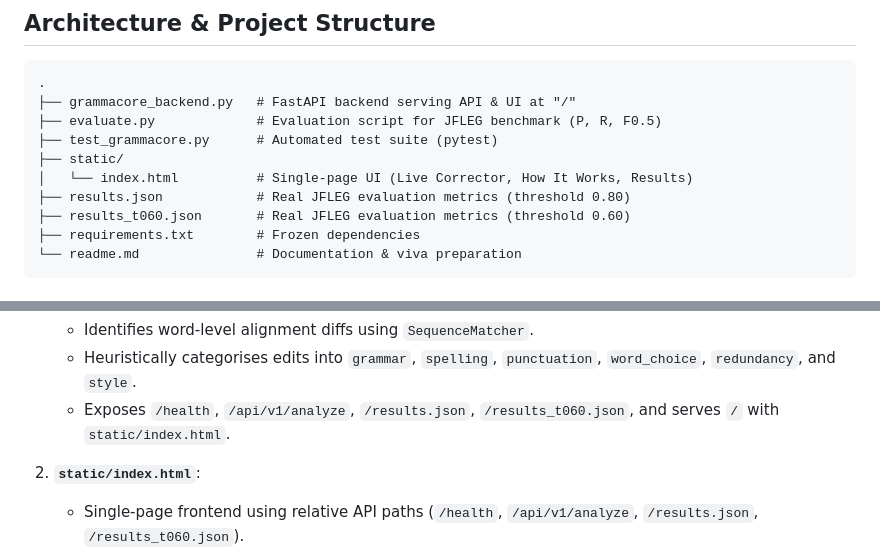
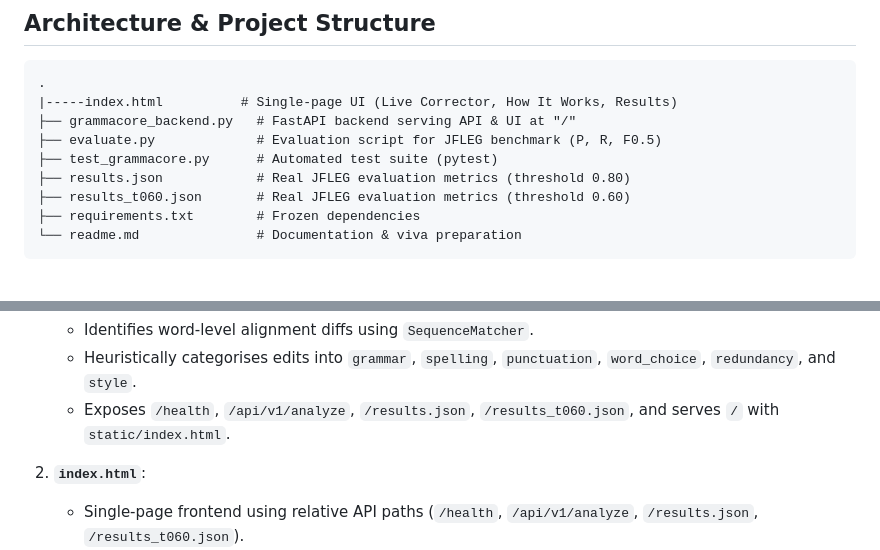
Before and after one commit to Abhinandan1289/Grammar-AutoCorrector, a Markdown page: readme.md, 2 parts joined by grey strips. Rendered like a GitHub page.

Commit message:
Revise readme for project structure and file paths
Updated project structure details and corrected file paths in the documentation.

````diff
--- a/readme.md
+++ b/readme.md
@@ -9,11 +9,10 @@ GrammaCore is an explainable grammar auto-correction web application powered by
 
 ```
 .
+|-----index.html          # Single-page UI (Live Corrector, How It Works, Results)
 ├── grammacore_backend.py   # FastAPI backend serving API & UI at "/"
 ├── evaluate.py             # Evaluation script for JFLEG benchmark (P, R, F0.5)
 ├── test_grammacore.py      # Automated test suite (pytest)
-├── static/
-│   └── index.html          # Single-page UI (Live Corrector, How It Works, Results)
 ├── results.json            # Real JFLEG evaluation metrics (threshold 0.80)
 ├── results_t060.json       # Real JFLEG evaluation metrics (threshold 0.60)
 ├── requirements.txt        # Frozen dependencies
@@ -29,7 +28,7 @@ GrammaCore is an explainable grammar auto-correction web application powered by
    - Heuristically categorises edits into `grammar`, `spelling`, `punctuation`, `word_choice`, `redundancy`, and `style`.
    - Exposes `/health`, `/api/v1/analyze`, `/results.json`, `/results_t060.json`, and serves `/` with `static/index.html`.
 
-2. **`static/index.html`**:
+2. **`index.html`**:
    - Single-page frontend using relative API paths (`/health`, `/api/v1/analyze`, `/results.json`, `/results_t060.json`).
    - Dynamic sample sentence buttons count (10 sample buttons).
    - Interactive diff viewer highlighting insertions (green) and deletions (red).
````
